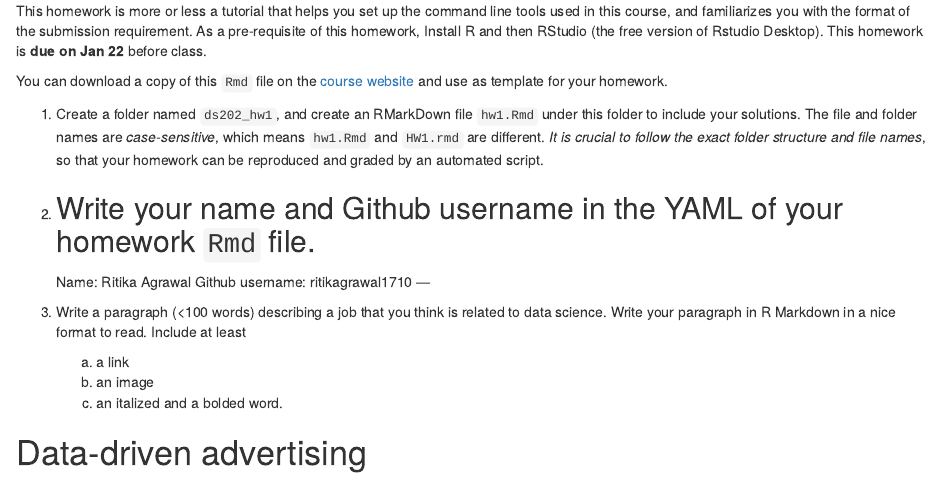
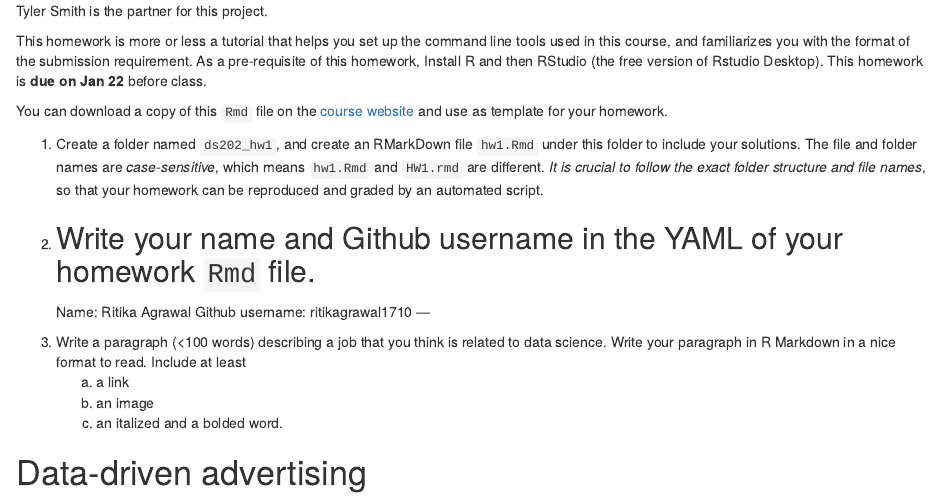
Before and after one commit to ritikagrawal1710/ds202_hw1, an R Markdown document (partner.Rmd): the page in a window 1100 px wide, from its top. The pictures show the output file partner.html that the author committed with the source, opened offline.

Commit message:
partner changes

````diff
--- a/partner.Rmd
+++ b/partner.Rmd
@@ -1,4 +1,5 @@
 ---
+partner: Tyler Smith
 output:
   html_document: default
   pdf_document: default
@@ -6,6 +7,8 @@ output:
 ```{r setup, include=FALSE}
 knitr::opts_chunk$set(echo = TRUE)
 ```
+
+Tyler Smith is the partner for this project.
 
 This homework is more or less a tutorial that helps you set up the command line tools used in this course, and familiarizes you with the format of the submission requirement. As a pre-requisite of this homework, Install R and then RStudio (the free version of Rstudio Desktop).
 This homework is **due on Jan 22** before class.
````
Also changed, not shown: partner.html.
